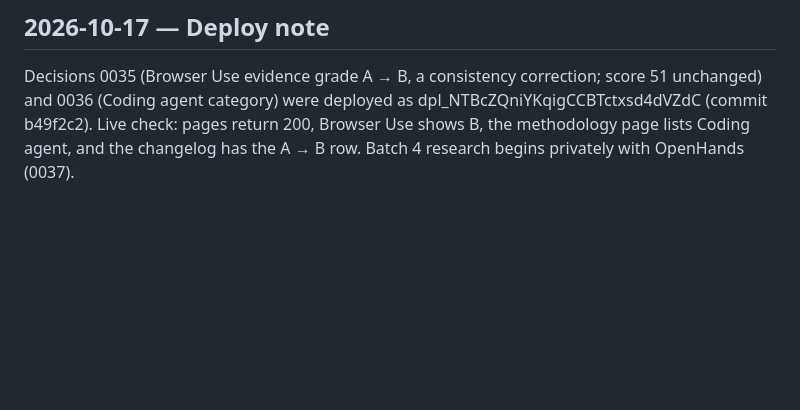
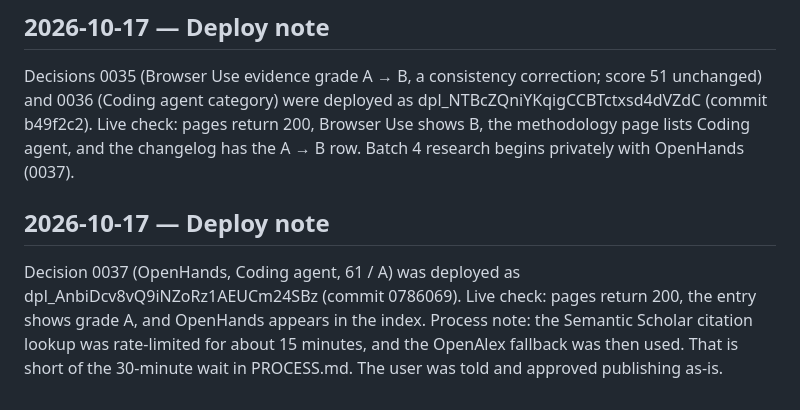
Before and after one commit to TrustKeeperAce/agent-trust-clearinghouse, a Markdown page: LOG.md, the part around the change. GitHub-like rendering; blank space fills up the shorter version.

Commit message:
LOG: 0037 deploy dpl_AnbiDcv8vQ9iNZoRz1AEUCm24SBz

```diff
--- a/LOG.md
+++ b/LOG.md
@@ -106,3 +106,6 @@ Decision 0033 (process improvements) was deployed as dpl_Hq6SjEJG1raWD67CQMnaLKe
 
 ## 2026-10-17 — Deploy note
 Decisions 0035 (Browser Use evidence grade A → B, a consistency correction; score 51 unchanged) and 0036 (Coding agent category) were deployed as dpl_NTBcZQniYKqigCCBTctxsd4dVZdC (commit b49f2c2). Live check: pages return 200, Browser Use shows B, the methodology page lists Coding agent, and the changelog has the A → B row. Batch 4 research begins privately with OpenHands (0037).
+
+## 2026-10-17 — Deploy note
+Decision 0037 (OpenHands, Coding agent, 61 / A) was deployed as dpl_AnbiDcv8vQ9iNZoRz1AEUCm24SBz (commit 0786069). Live check: pages return 200, the entry shows grade A, and OpenHands appears in the index. Process note: the Semantic Scholar citation lookup was rate-limited for about 15 minutes, and the OpenAlex fallback was then used. That is short of the 30-minute wait in PROCESS.md. The user was told and approved publishing as-is.
```
